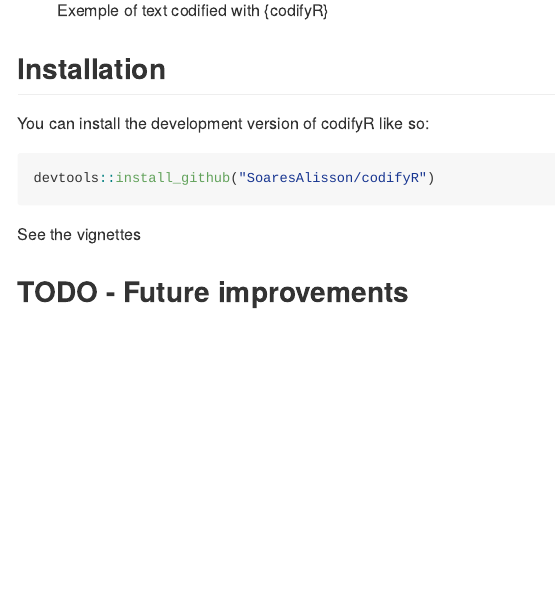
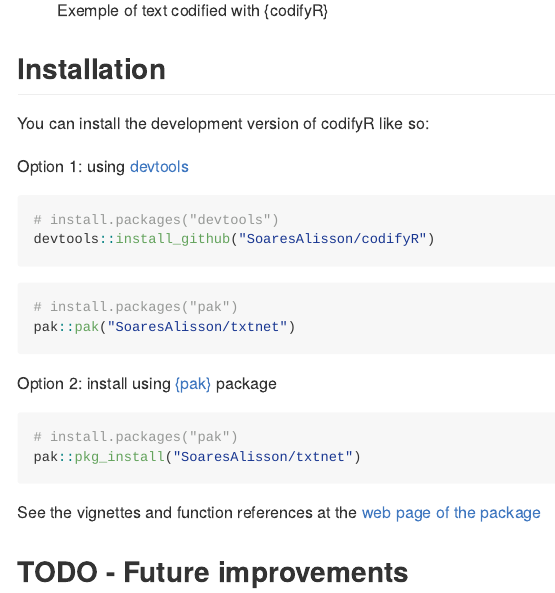
Before and after one commit to SoaresAlisson/codifyR, an R Markdown document (README.Rmd): the page in a window 1100 px wide, from 850 px down. The pictures show the output file README.md that the author committed with the source, drawn offline in the style of GitHub; badge pictures from the web are left out.

Commit message:
small cosmetic changes

````diff
--- a/README.Rmd
+++ b/README.Rmd
@@ -39,13 +39,24 @@ The goal of codifyR is to tag text with categories.
 
 You can install the development version of codifyR like so:
 
+Option 1: using [devtools](https://devtools.r-lib.org/reference/install.html)
+
 ```{r eval=FALSE}
+# install.packages("devtools")
 devtools::install_github("SoaresAlisson/codifyR")
+```
+``` r
+# install.packages("pak")
+pak::pak("SoaresAlisson/txtnet")
+```
+Option 2: install using [{pak}](https://pak.r-lib.org/reference/pkg_install.html) package
+``` r
+# install.packages("pak")
+pak::pkg_install("SoaresAlisson/txtnet")
 ```
 
 
-
-See the vignettes
+See the vignettes and function references at the [web page of the package](https://soaresalisson.github.io/codifyR/)
 
 ## TODO - Future improvements
 
````
Also changed, not shown: README.md, docs/pkgdown.yml, docs/search.json, 2 other files.
